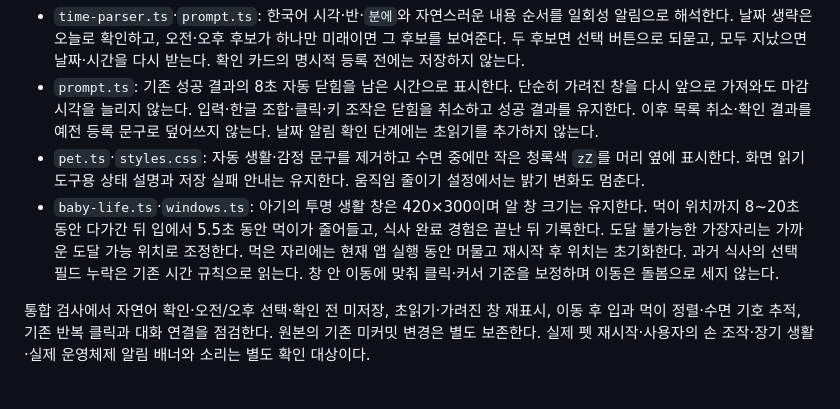
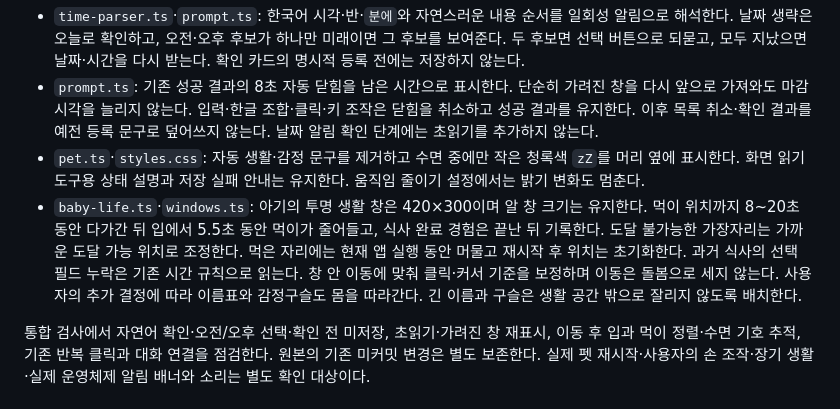
Before and after one commit to SoulJ-K/My-Jarvis, a Markdown page: docs/Jarvis_Pet_Technical_Design_v0.1.md, the part around the change. Drawn GitHub-style.

```diff
--- a/docs/Jarvis_Pet_Technical_Design_v0.1.md
+++ b/docs/Jarvis_Pet_Technical_Design_v0.1.md
@@ -569,7 +569,7 @@ D-058에 사용자 선택과 범위를 기록한다.
 - `time-parser.ts`·`prompt.ts`: 한국어 시각·반·`분에`와 자연스러운 내용 순서를 일회성 알림으로 해석한다. 날짜 생략은 오늘로 확인하고, 오전·오후 후보가 하나만 미래이면 그 후보를 보여준다. 두 후보면 선택 버튼으로 되묻고, 모두 지났으면 날짜·시간을 다시 받는다. 확인 카드의 명시적 등록 전에는 저장하지 않는다.
 - `prompt.ts`: 기존 성공 결과의 8초 자동 닫힘을 남은 시간으로 표시한다. 단순히 가려진 창을 다시 앞으로 가져와도 마감 시각을 늘리지 않는다. 입력·한글 조합·클릭·키 조작은 닫힘을 취소하고 성공 결과를 유지한다. 이후 목록 취소·확인 결과를 예전 등록 문구로 덮어쓰지 않는다. 날짜 알림 확인 단계에는 초읽기를 추가하지 않는다.
 - `pet.ts`·`styles.css`: 자동 생활·감정 문구를 제거하고 수면 중에만 작은 청록색 `zZ`를 머리 옆에 표시한다. 화면 읽기 도구용 상태 설명과 저장 실패 안내는 유지한다. 움직임 줄이기 설정에서는 밝기 변화도 멈춘다.
-- `baby-life.ts`·`windows.ts`: 아기의 투명 생활 창은 420×300이며 알 창 크기는 유지한다. 먹이 위치까지 8~20초 동안 다가간 뒤 입에서 5.5초 동안 먹이가 줄어들고, 식사 완료 경험은 끝난 뒤 기록한다. 도달 불가능한 가장자리는 가까운 도달 가능 위치로 조정한다. 먹은 자리에는 현재 앱 실행 동안 머물고 재시작 후 위치는 초기화한다. 과거 식사의 선택 필드 누락은 기존 시간 규칙으로 읽는다. 창 안 이동에 맞춰 클릭·커서 기준을 보정하며 이동은 돌봄으로 세지 않는다.
+- `baby-life.ts`·`windows.ts`: 아기의 투명 생활 창은 420×300이며 알 창 크기는 유지한다. 먹이 위치까지 8~20초 동안 다가간 뒤 입에서 5.5초 동안 먹이가 줄어들고, 식사 완료 경험은 끝난 뒤 기록한다. 도달 불가능한 가장자리는 가까운 도달 가능 위치로 조정한다. 먹은 자리에는 현재 앱 실행 동안 머물고 재시작 후 위치는 초기화한다. 과거 식사의 선택 필드 누락은 기존 시간 규칙으로 읽는다. 창 안 이동에 맞춰 클릭·커서 기준을 보정하며 이동은 돌봄으로 세지 않는다. 사용자의 추가 결정에 따라 이름표와 감정구슬도 몸을 따라간다. 긴 이름과 구슬은 생활 공간 밖으로 잘리지 않도록 배치한다.
 
 통합 검사에서 자연어 확인·오전/오후 선택·확인 전 미저장, 초읽기·가려진 창 재표시, 이동 후 입과 먹이 정렬·수면 기호 추적, 기존 반복 클릭과 대화 연결을 점검한다. 원본의 기존 미커밋 변경은 별도 보존한다. 실제 펫 재시작·사용자의 손 조작·장기 생활·실제 운영체제 알림 배너와 소리는 별도 확인 대상이다.
 
```
Also changed, not shown: docs/Jarvis_Pet_Decision_Log_v0.1.md (+2 -2 lines).
